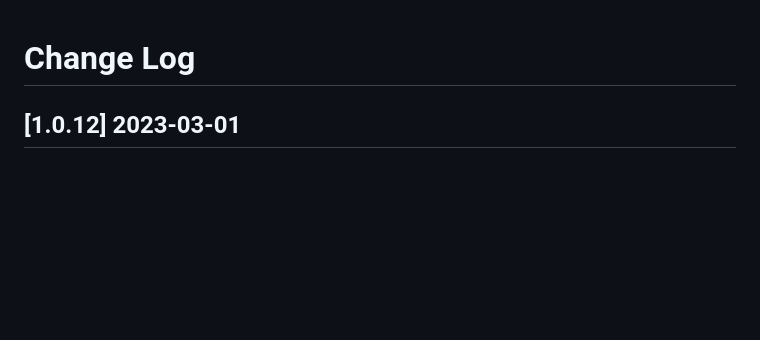
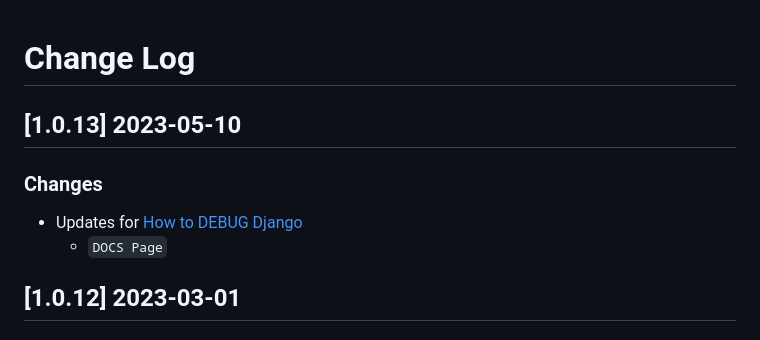
Before and after one commit to app-generator/sample-django-debug, a Markdown page: CHANGELOG.md, the part around the change. GitHub-like rendering; blank space fills up the shorter version.

Commit message:
Release v1.0.13

```diff
--- a/CHANGELOG.md
+++ b/CHANGELOG.md
@@ -1,4 +1,10 @@
 # Change Log
+
+## [1.0.13] 2023-05-10
+### Changes
+
+- Updates for [How to DEBUG Django](https://docs.appseed.us/technologies/django/how-to-debug/)
+  - `DOCS Page`
 
 ## [1.0.12] 2023-03-01
 ### Changes
```
